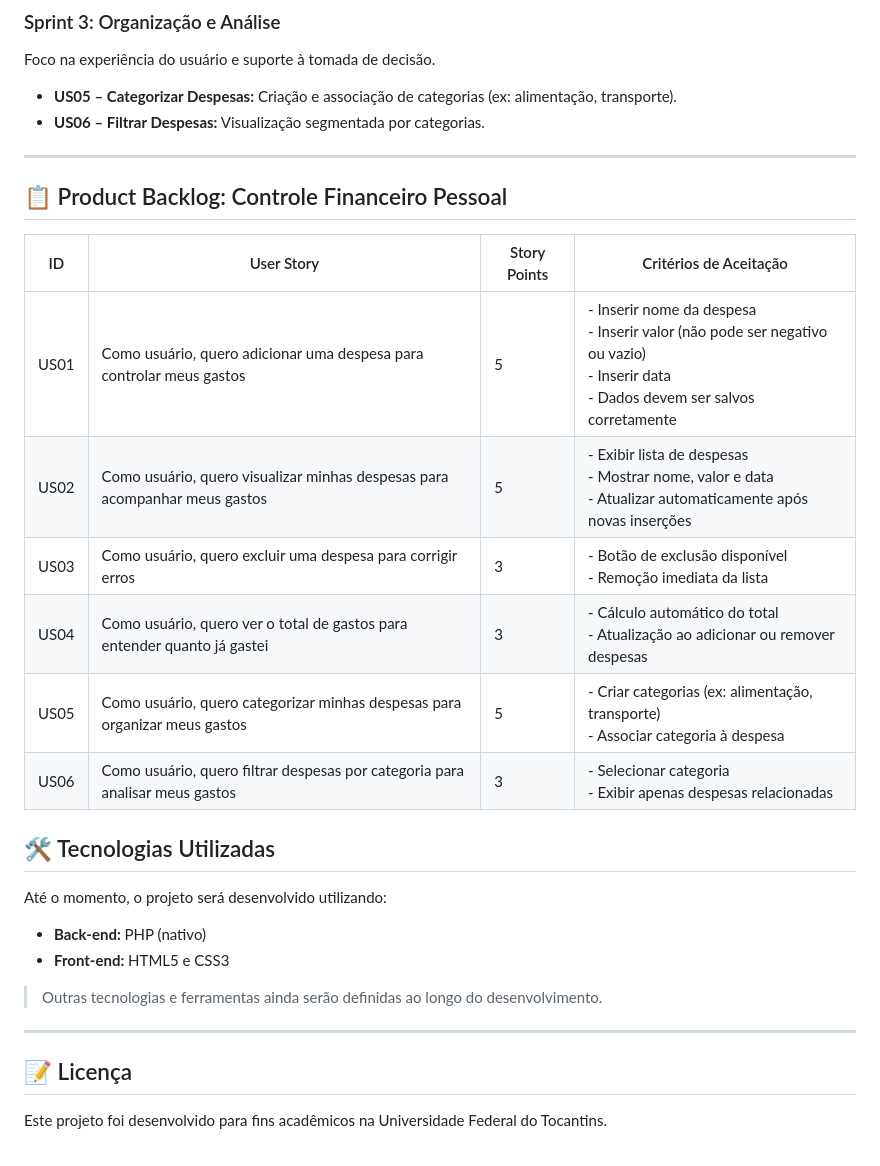
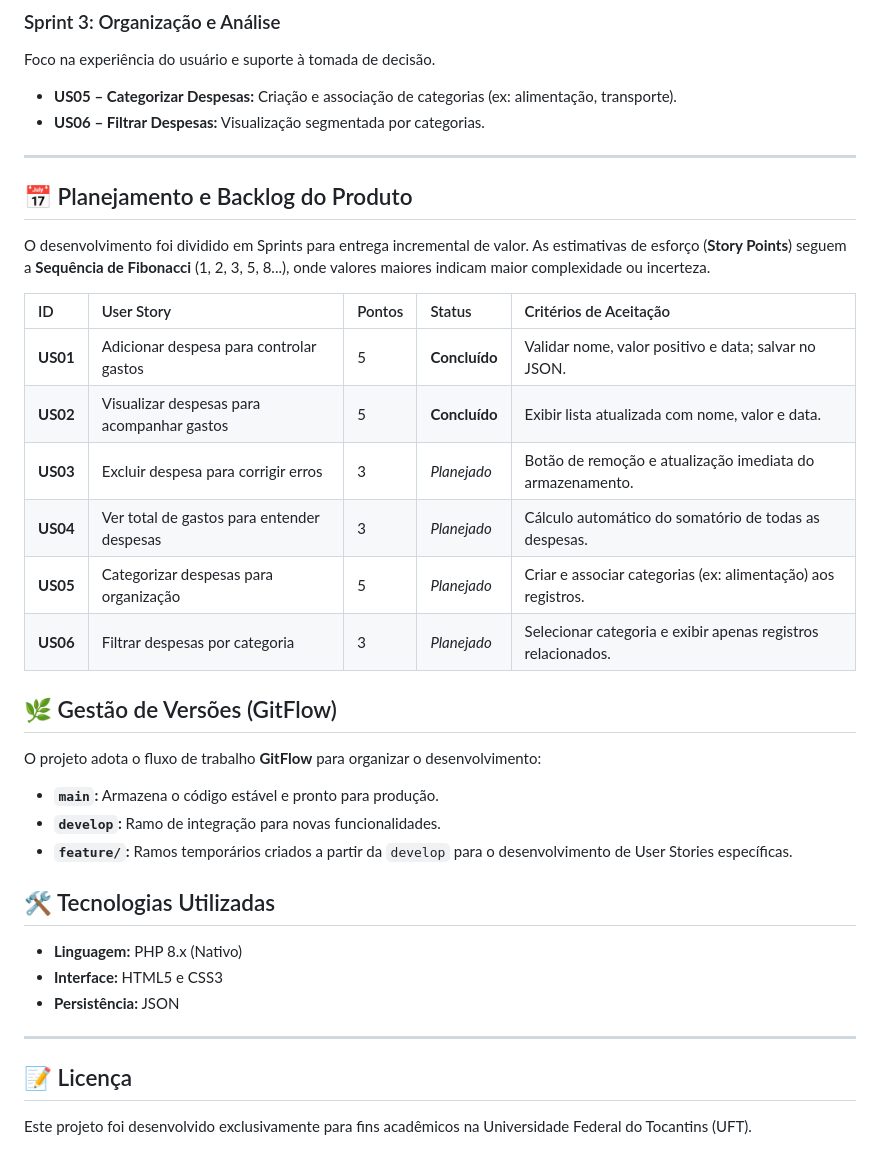
Before and after one commit to crfvasconcellos/ControleFinanceiroWeb, a Markdown page: README.md, the part around one of its changes. Rendered like a GitHub page.

Commit message:
reestruturação do README.md e documentação técnica
Adicionada documentação detalhada da arquitetura MVC (Model, View, Controller) e responsabilidades das pastas.

Especificado o uso de JSON para persistência de dados e justificativa técnica.

Inclusas instruções de instalação e comando para execução via servidor PHP local.

Sincronizado o status do Product Backlog com o código atual (US01 e US02 marcadas como concluídas).

Adicionada seção sobre a metodologia de ramos GitFlow (main, develop, feature).

Refinadas as User Stories e incluída explicação sobre a escala de Fibonacci nos Story Points.

```diff
--- a/README.md
+++ b/README.md
@@ -34,27 +54,29 @@ Foco na experiência do usuário e suporte à tomada de decisão.
 - **US06 – Filtrar Despesas:** Visualização segmentada por categorias.
 
 ---
+## 📅 Planejamento e Backlog do Produto
+O desenvolvimento foi dividido em Sprints para entrega incremental de valor. As estimativas de esforço (**Story Points**) seguem a **Sequência de Fibonacci** (1, 2, 3, 5, 8...), onde valores maiores indicam maior complexidade ou incerteza.
 
-## 📋 Product Backlog: Controle Financeiro Pessoal
+| ID | User Story | Pontos | Status | Critérios de Aceitação |
+| :--- | :--- | :--- | :--- | :--- |
+| **US01** | Adicionar despesa para controlar gastos | 5 | **Concluído** | Validar nome, valor positivo e data; salvar no JSON. |
+| **US02** | Visualizar despesas para acompanhar gastos | 5 | **Concluído** | Exibir lista atualizada com nome, valor e data. |
+| **US03** | Excluir despesa para corrigir erros | 3 | *Planejado* | Botão de remoção e atualização imediata do armazenamento. |
+| **US04** | Ver total de gastos para entender despesas | 3 | *Planejado* | Cálculo automático do somatório de todas as despesas. |
+| **US05** | Categorizar despesas para organização | 5 | *Planejado* | Criar e associar categorias (ex: alimentação) aos registros. |
+| **US06** | Filtrar despesas por categoria | 3 | *Planejado* | Selecionar categoria e exibir apenas registros relacionados. |
 
-| ID   | User Story | Story Points | Critérios de Aceitação |
-|------|-----------|--------------|------------------------|
-| US01 | Como usuário, quero adicionar uma despesa para controlar meus gastos | 5 | - Inserir nome da despesa<br>- Inserir valor (não pode ser negativo ou vazio)<br>- Inserir data<br>- Dados devem ser salvos corretamente |
-| US02 | Como usuário, quero visualizar minhas despesas para acompanhar meus gastos | 5 | - Exibir lista de despesas<br>- Mostrar nome, valor e data<br>- Atualizar automaticamente após novas inserções |
-| US03 | Como usuário, quero excluir uma despesa para corrigir erros | 3 | - Botão de exclusão disponível<br>- Remoção imediata da lista |
-| US04 | Como usuário, quero ver o total de gastos para entender quanto já gastei | 3 | - Cálculo automático do total<br>- Atualização ao adicionar ou remover despesas |
-| US05 | Como usuário, quero categorizar minhas despesas para organizar meus gastos | 5 | - Criar categorias (ex: alimentação, transporte)<br>- Associar categoria à despesa |
-| US06 | Como usuário, quero filtrar despesas por categoria para analisar meus gastos | 3 | - Selecionar categoria<br>- Exibir apenas despesas relacionadas |
-
+## 🌿 Gestão de Versões (GitFlow)
+O projeto adota o fluxo de trabalho **GitFlow** para organizar o desenvolvimento:
+* **`main`:** Armazena o código estável e pronto para produção.
+* **`develop`:** Ramo de integração para novas funcionalidades.
+* **`feature/`:** Ramos temporários criados a partir da `develop` para o desenvolvimento de User Stories específicas.
 
 ## 🛠️ Tecnologias Utilizadas
-Até o momento, o projeto será desenvolvido utilizando:
-- **Back-end:** PHP (nativo)
-- **Front-end:** HTML5 e CSS3
-
-> Outras tecnologias e ferramentas ainda serão definidas ao longo do desenvolvimento.
+* **Linguagem:** PHP 8.x (Nativo)
+* **Interface:** HTML5 e CSS3
+* **Persistência:** JSON
 
 ---
-
 ## 📝 Licença
-Este projeto foi desenvolvido para fins acadêmicos na Universidade Federal do Tocantins.
+Este projeto foi desenvolvido exclusivamente para fins acadêmicos na Universidade Federal do Tocantins (UFT).
```
Also changed, not shown: other parts of README.md (+22 -2 lines).
